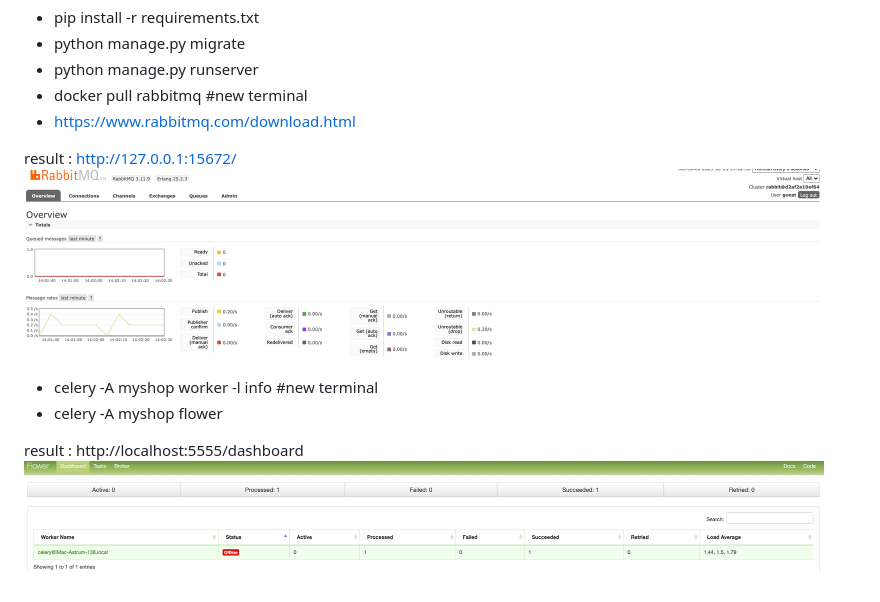
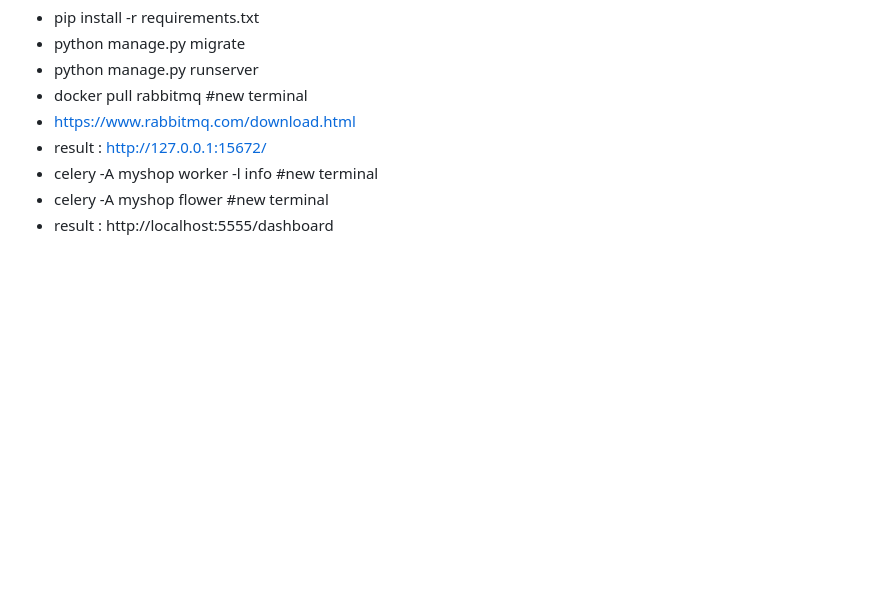
Before and after one commit to abd1bayev/Building-an-Online-Shop-django, a Markdown page: README.md, the part around the change printed below. GitHub-like rendering; blank space fills up the shorter version.

```diff
--- a/README.md
+++ b/README.md
@@ -27,12 +50,7 @@ Let’s start with a new Django project to build an online shop. Your users will
 - python manage.py runserver
 - docker pull rabbitmq #new terminal
 - https://www.rabbitmq.com/download.html
-
-result : http://127.0.0.1:15672/
-<img width="800" src="img_readme/Rabbit.png">
-
+- result : http://127.0.0.1:15672/
 - celery -A myshop worker -l info #new terminal
-- celery -A myshop flower
-
-result : http://localhost:5555/dashboard
-<img width="800" src="img_readme/Flowet.png">
+- celery -A myshop flower #new terminal
+- result : http://localhost:5555/dashboard
```
Also changed, not shown: other parts of README.md (+23 -0 lines), img_readme/cart.png (added), img_readme/checkout.png (added), 3 other files.
